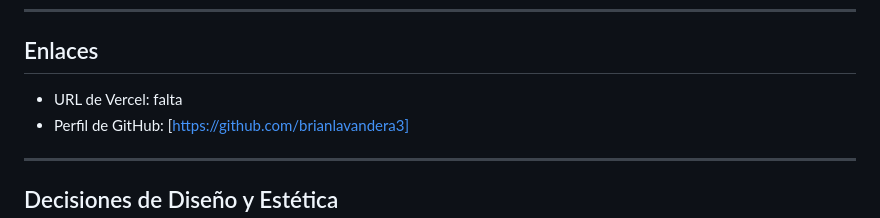
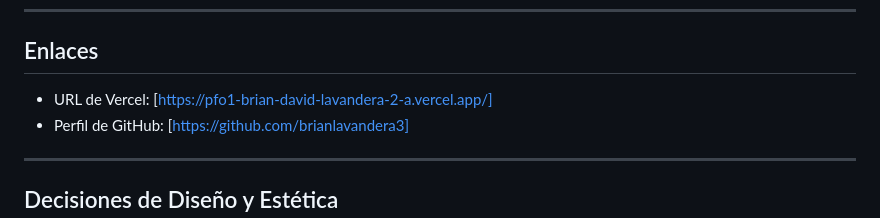
Before and after one commit to brianlavandera3/pfo1-Brian-David-Lavandera-2-A, a Markdown page: README.md, the part around the change. Drawn GitHub-style.

Commit message:
vercel agregado al readme

```diff
--- a/README.md
+++ b/README.md
@@ -21,7 +21,7 @@ El objetivo principal es presentar de forma clara y visual mi perfil como estudi
 
 ## Enlaces
 
-* URL de Vercel: falta
+* URL de Vercel: [https://pfo1-brian-david-lavandera-2-a.vercel.app/]
 * Perfil de GitHub: [https://github.com/brianlavandera3]
 
 ---
```
